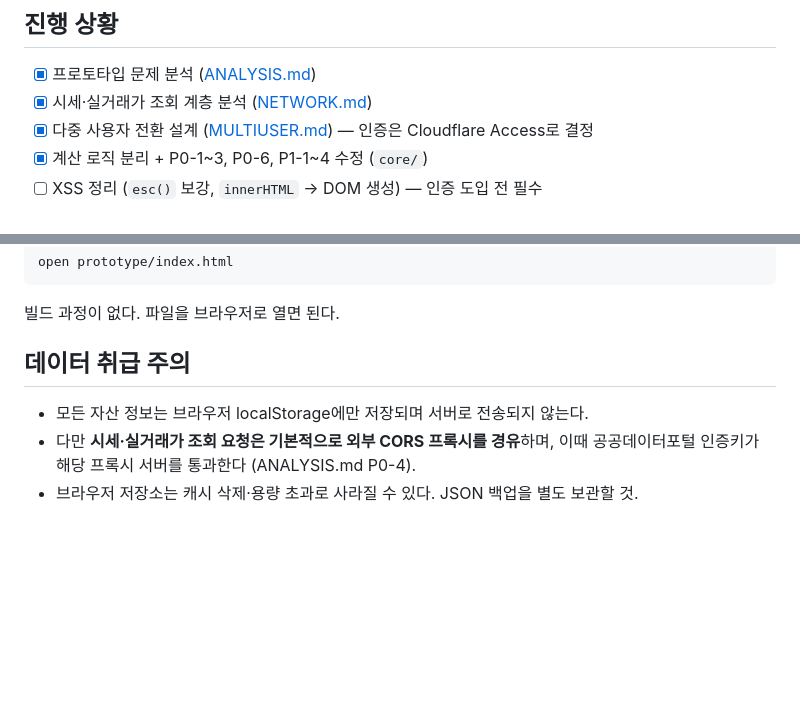
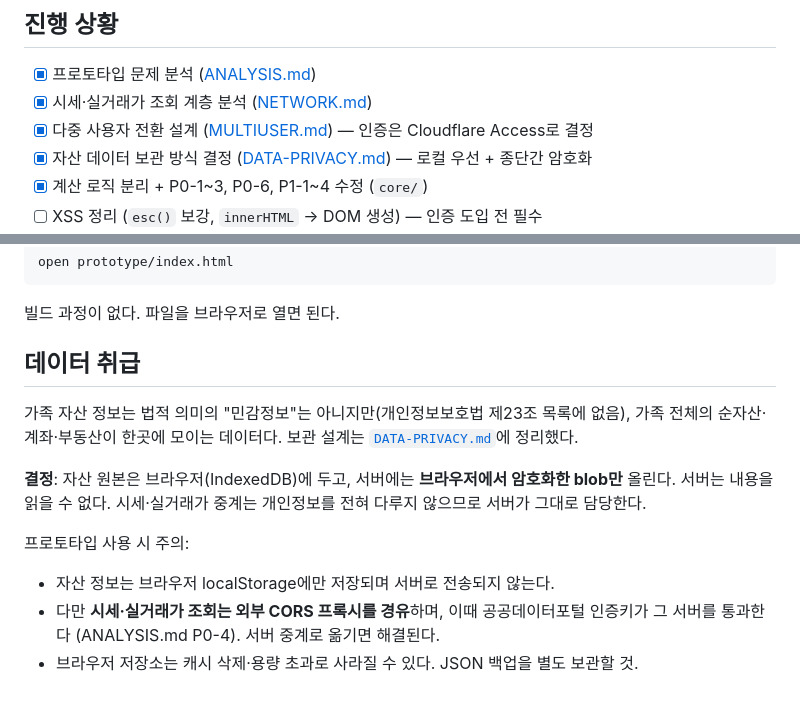
Before and after one commit to jhleokim/assetmanager, a Markdown page: README.md, 2 parts joined by grey strips. Drawn GitHub-style; blank space fills up the shorter version.

```diff
--- a/README.md
+++ b/README.md
@@ -23,6 +23,7 @@ node tools/compare-legacy.js    # 수정 전후 숫자 비교
 - [x] 프로토타입 문제 분석 ([ANALYSIS.md](docs/ANALYSIS.md))
 - [x] 시세·실거래가 조회 계층 분석 ([NETWORK.md](docs/NETWORK.md))
 - [x] 다중 사용자 전환 설계 ([MULTIUSER.md](docs/MULTIUSER.md)) — 인증은 Cloudflare Access로 결정
+- [x] 자산 데이터 보관 방식 결정 ([DATA-PRIVACY.md](docs/DATA-PRIVACY.md)) — 로컬 우선 + 종단간 암호화
 - [x] 계산 로직 분리 + P0-1~3, P0-6, P1-1~4 수정 (`core/`)
 - [ ] XSS 정리 (`esc()` 보강, `innerHTML` → DOM 생성) — 인증 도입 전 필수
 - [ ] Worker + D1 이전
@@ -60,9 +61,18 @@ open prototype/index.html
 
 빌드 과정이 없다. 파일을 브라우저로 열면 된다.
 
-## 데이터 취급 주의
+## 데이터 취급
 
-- 모든 자산 정보는 브라우저 localStorage에만 저장되며 서버로 전송되지 않는다.
-- 다만 **시세·실거래가 조회 요청은 기본적으로 외부 CORS 프록시를 경유**하며,
-  이때 공공데이터포털 인증키가 해당 프록시 서버를 통과한다 (ANALYSIS.md P0-4).
+가족 자산 정보는 법적 의미의 "민감정보"는 아니지만(개인정보보호법 제23조 목록에 없음),
+가족 전체의 순자산·계좌·부동산이 한곳에 모이는 데이터다. 보관 설계는
+[`DATA-PRIVACY.md`](docs/DATA-PRIVACY.md)에 정리했다.
+
+**결정**: 자산 원본은 브라우저(IndexedDB)에 두고, 서버에는 **브라우저에서 암호화한
+blob만** 올린다. 서버는 내용을 읽을 수 없다. 시세·실거래가 중계는 개인정보를
+전혀 다루지 않으므로 서버가 그대로 담당한다.
+
+프로토타입 사용 시 주의:
+- 자산 정보는 브라우저 localStorage에만 저장되며 서버로 전송되지 않는다.
+- 다만 **시세·실거래가 조회는 외부 CORS 프록시를 경유**하며, 이때 공공데이터포털
+  인증키가 그 서버를 통과한다 (ANALYSIS.md P0-4). 서버 중계로 옮기면 해결된다.
 - 브라우저 저장소는 캐시 삭제·용량 초과로 사라질 수 있다. JSON 백업을 별도 보관할 것.
```
Also changed, not shown: docs/DATA-PRIVACY.md (added, +188 -0 lines), docs/MULTIUSER.md (+5 -0 lines).
